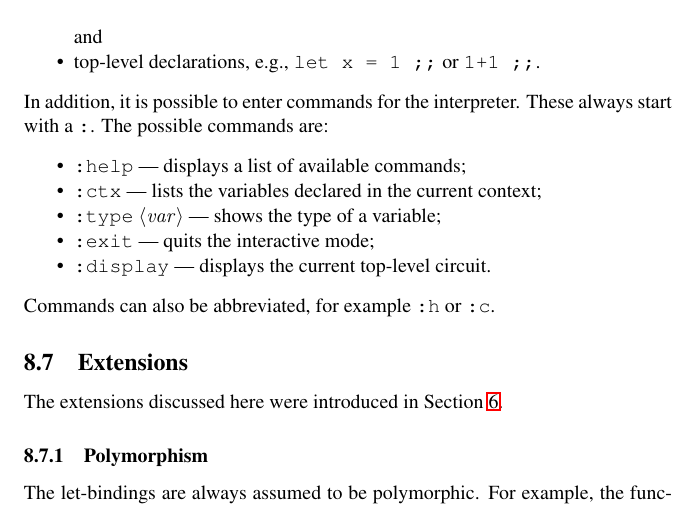
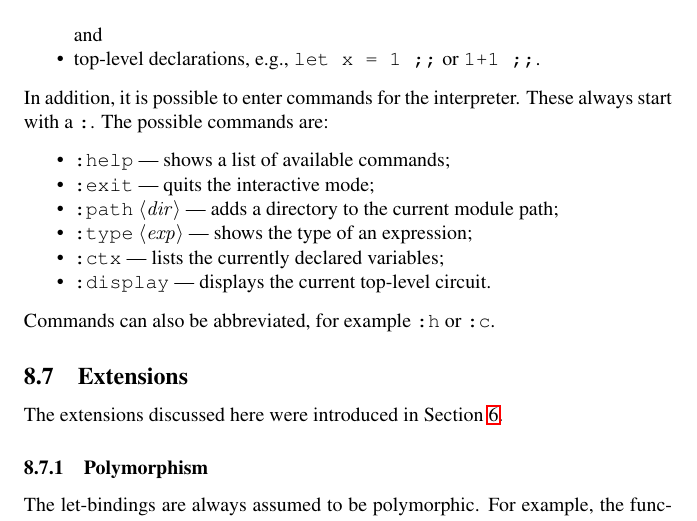
Before and after one commit to HenriChataing/ProtoQuipper, a LaTeX document (report/Proto_Quipper.tex, which reads report/tutorial.tex): part of page 67 of 72, cut so that both start at the same text. Compiled offline with pdfLaTeX.

Commit message:
Added :path command

```diff
--- a/report/tutorial.tex
+++ b/report/tutorial.tex
@@ -243,10 +243,12 @@ type list a = Nil | Cons of a * list a ;;
 In addition, it is possible to enter commands for the
 interpreter. These always start with a \verb#:#. The possible commands are:
 \begin{compactitemize}
-  \item \verb#:help# --- displays a list of available commands;
-  \item \verb#:ctx# --- lists the variables declared in the current context;
-  \item \verb#:type# $\synarg{var}$ --- shows the type of a variable;
+  \item \verb#:help# --- shows a list of available commands;
   \item \verb#:exit# --- quits the interactive mode;
+  \item \verb#:path# $\synarg{dir}$ --- adds a directory to the
+    current module path;
+  \item \verb#:type# $\synarg{exp}$ --- shows the type of an expression;
+  \item \verb#:ctx# --- lists the currently declared variables;
   \item \verb#:display# --- displays the current top-level circuit.
 \end{compactitemize}
 Commands can also be abbreviated, for example \verb#:h# or \verb#:c#.
```
Also changed, not shown: 2 other files.
